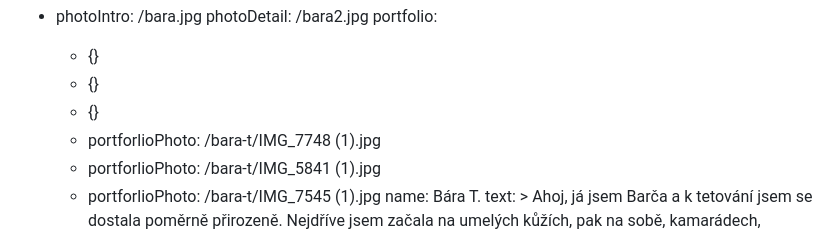
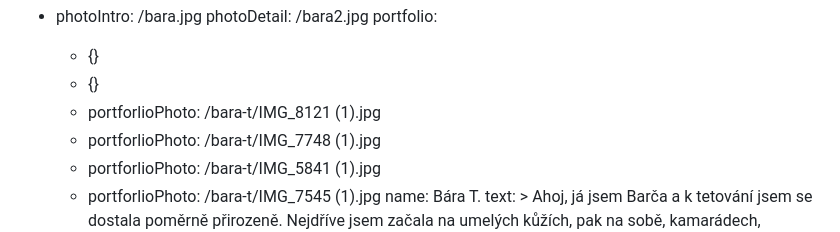
Before and after one commit to Mystypix/inkhouse, a Markdown page: content/homepage/homepage.md, the part around the change. Drawn GitHub-style.

Commit message:
TinaCMS content update
Co-authored-by: Jakub Smagin <jakub.smagin@gmail.com>

```diff
--- a/content/homepage/homepage.md
+++ b/content/homepage/homepage.md
@@ -6,7 +6,7 @@ tattooers:
     portfolio:
       - {}
       - {}
-      - {}
+      - portforlioPhoto: /bara-t/IMG_8121 (1).jpg
       - portforlioPhoto: /bara-t/IMG_7748 (1).jpg
       - portforlioPhoto: /bara-t/IMG_5841 (1).jpg
       - portforlioPhoto: /bara-t/IMG_7545 (1).jpg
```
